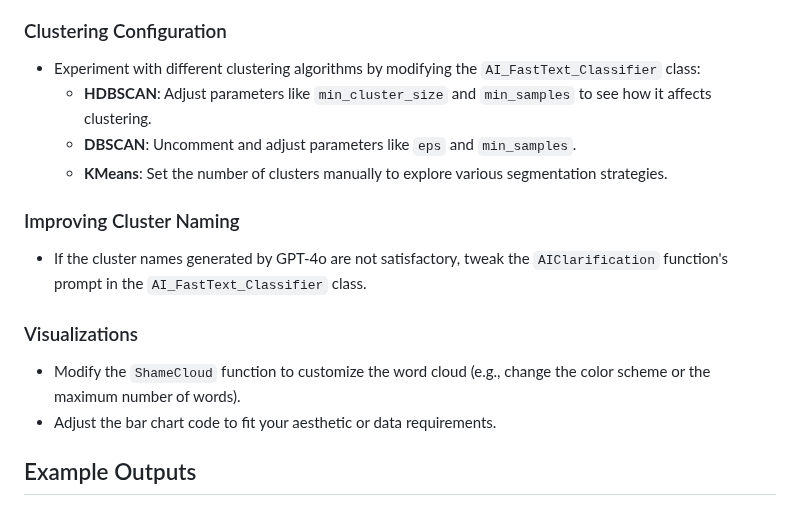
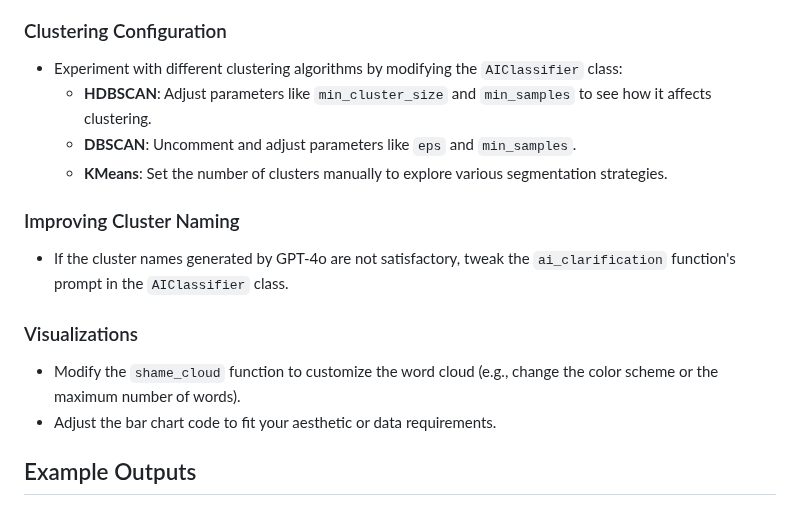
Before and after one commit to sdrasco/BlameBot, a Markdown page: README.md, the part around the change. Rendered like a GitHub page.

Commit message:
Update README.md
Technical updates to reflect new names for classes and methods

```diff
--- a/README.md
+++ b/README.md
@@ -84,18 +84,18 @@ To adapt BlameBot to your specific needs, you might consider the following custo
 
 ### Clustering Configuration
 
-- Experiment with different clustering algorithms by modifying the `AI_FastText_Classifier` class:
+- Experiment with different clustering algorithms by modifying the `AIClassifier` class:
   - **HDBSCAN**: Adjust parameters like `min_cluster_size` and `min_samples` to see how it affects clustering.
   - **DBSCAN**: Uncomment and adjust parameters like `eps` and `min_samples`.
   - **KMeans**: Set the number of clusters manually to explore various segmentation strategies.
 
 ### Improving Cluster Naming
 
-- If the cluster names generated by GPT-4o are not satisfactory, tweak the `AIClarification` function's prompt in the `AI_FastText_Classifier` class.
+- If the cluster names generated by GPT-4o are not satisfactory, tweak the `ai_clarification` function's prompt in the `AIClassifier` class.
 
 ### Visualizations
 
-- Modify the `ShameCloud` function to customize the word cloud (e.g., change the color scheme or the maximum number of words).
+- Modify the `shame_cloud` function to customize the word cloud (e.g., change the color scheme or the maximum number of words).
 - Adjust the bar chart code to fit your aesthetic or data requirements.
 
 ## Example Outputs
```
